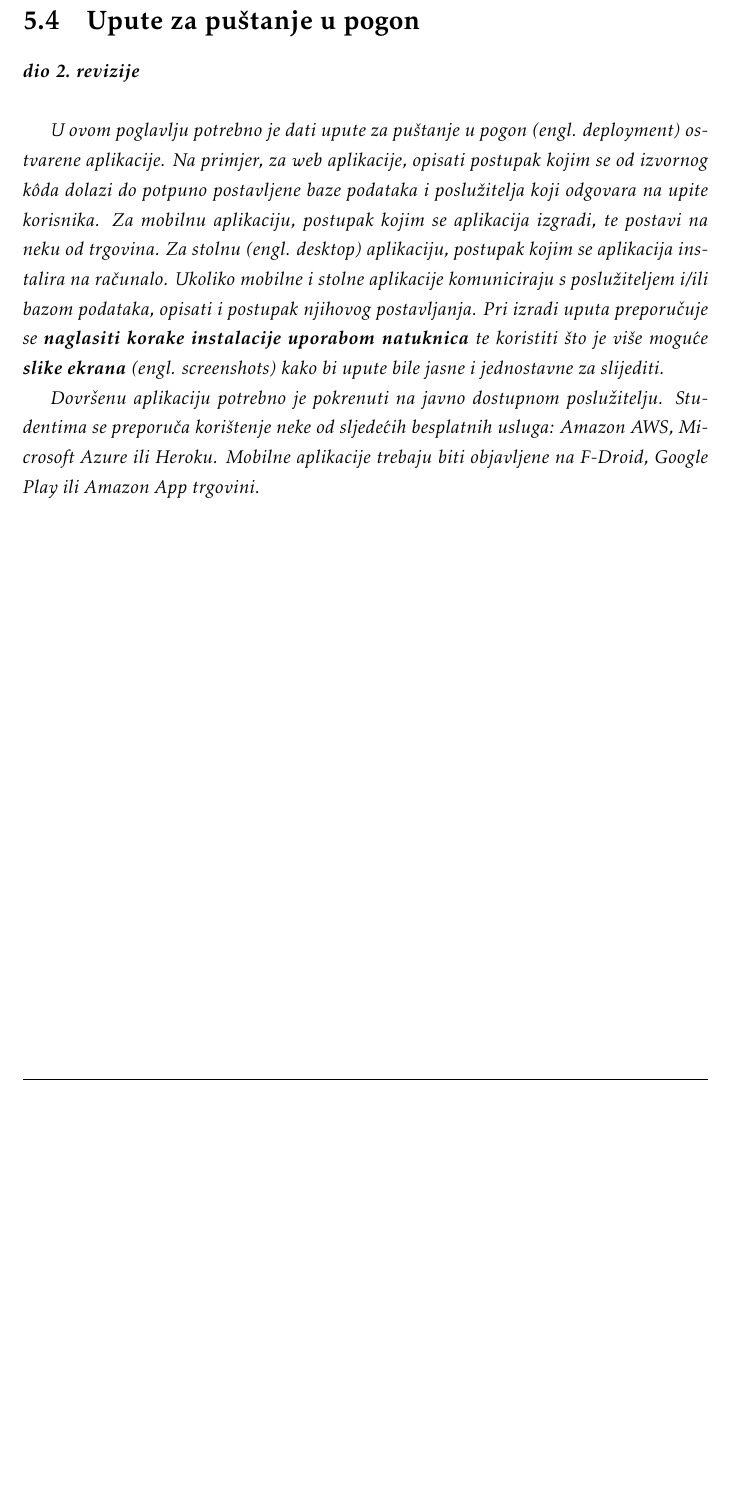
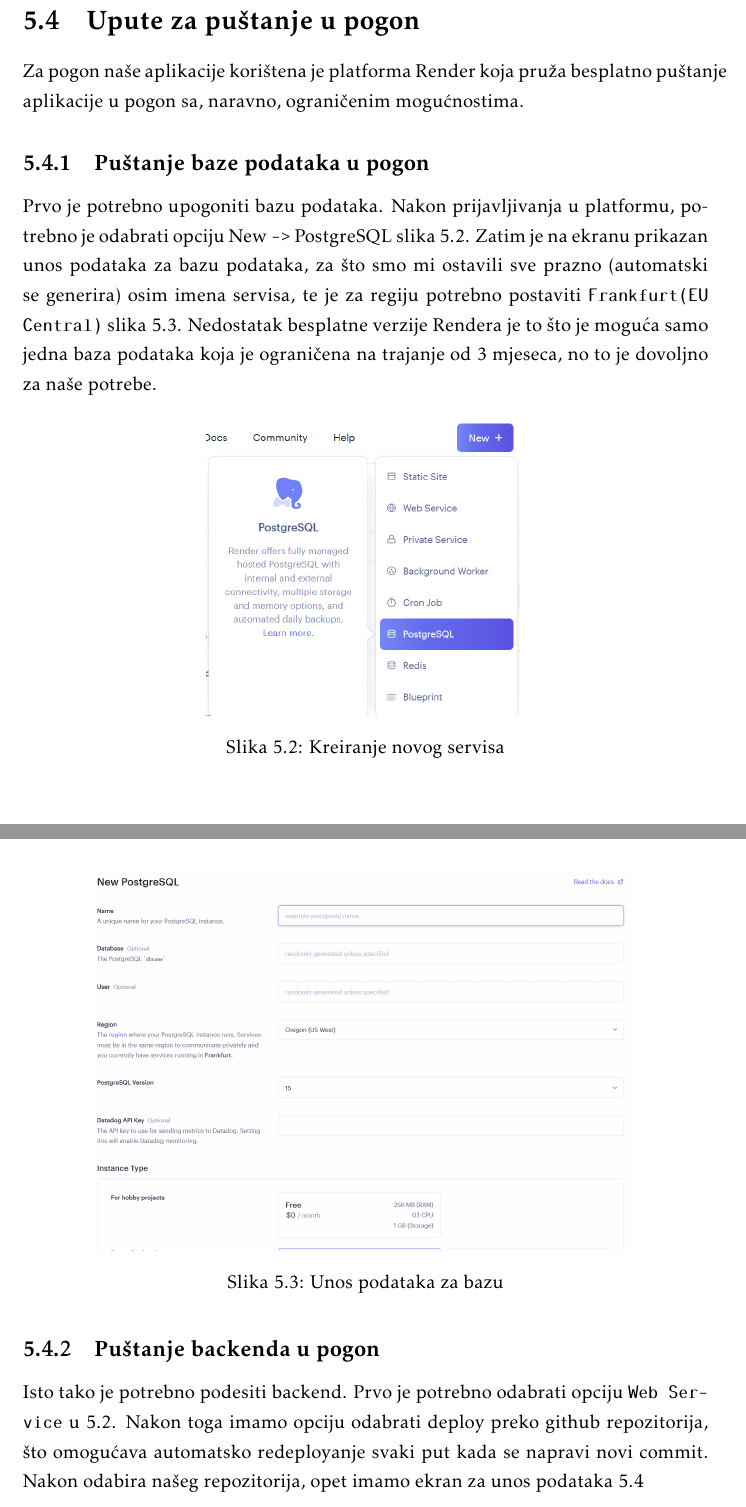
Before and after one commit to franFodor/CestaFix, a LaTeX document (dokumentacija/PROGI_ProjektnaDokumentacija.tex, which reads dokumentacija/Implementacija.tex): part of page 64 of 77 before the commit and two parts of pages 64 and 65 of 79 after it, the two joined at a grey line, cut so that both start at the same text, the shorter picture padded with empty space. Compiled offline with pdfLaTeX.

Commit message:
Dokumentacija za deploy

```diff
--- a/dokumentacija/Implementacija.tex
+++ b/dokumentacija/Implementacija.tex
@@ -490,9 +490,27 @@
 
 		\section{Upute za puštanje u pogon}
 
-			\textbf{\textit{dio 2. revizije}}\\
+			Za pogon naše aplikacije korištena je platforma Render koja pruža besplatno puštanje aplikacije u pogon sa, naravno, ograničenim mogućnostima.
 
-			 \textit{U ovom poglavlju potrebno je dati upute za puštanje u pogon (engl. deployment) ostvarene aplikacije. Na primjer, za web aplikacije, opisati postupak kojim se od izvornog kôda dolazi do potpuno postavljene baze podataka i poslužitelja koji odgovara na upite korisnika. Za mobilnu aplikaciju, postupak kojim se aplikacija izgradi, te postavi na neku od trgovina. Za stolnu (engl. desktop) aplikaciju, postupak kojim se aplikacija instalira na računalo. Ukoliko mobilne i stolne aplikacije komuniciraju s poslužiteljem i/ili bazom podataka, opisati i postupak njihovog postavljanja. Pri izradi uputa preporučuje se \textbf{naglasiti korake instalacije uporabom natuknica} te koristiti što je više moguće \textbf{slike ekrana} (engl. screenshots) kako bi upute bile jasne i jednostavne za slijediti.}
+			\subsection{Puštanje baze podataka u pogon}
+			Prvo je potrebno upogoniti bazu podataka. Nakon prijavljivanja u platformu, potrebno je odabrati opciju New \texttt{->} PostgreSQL slika \ref{fig:Kreiranjenovogservisa}.
+			Zatim je na ekranu prikazan unos podataka za bazu podataka, za što smo mi ostavili sve prazno (automatski se generira) osim imena servisa, te je za regiju potrebno postaviti \texttt{Frankfurt(EU Central)} slika \ref{fig:Unos podataka za bazu}.
+			Nedostatak besplatne verzije Rendera je to što je moguća samo jedna baza podataka koja je ograničena na trajanje od 3 mjeseca, no to je dovoljno za naše potrebe.
+			\begin{figure}[H]
+				\includegraphics[scale=0.60]{slike/render1.png} %veličina slike u odnosu na originalnu datoteku i pozicija slike
+				\centering
+				\caption{Kreiranje novog servisa}
+				\label{fig:Kreiranjenovogservisa}
+			\end{figure}
 
+			\begin{figure}[H]
+				\includegraphics[scale=0.40]{slike/render2.png} %veličina slike u odnosu na originalnu datoteku i pozicija slike
+				\centering
+				\caption{Unos podataka za bazu}
+				\label{fig:Unos podataka za bazu}
+			\end{figure}
 
-			 \textit{Dovršenu aplikaciju potrebno je pokrenuti na javno dostupnom poslužitelju. Studentima se preporuča korištenje neke od sljedećih besplatnih usluga: \href{https://aws.amazon.com/}{Amazon AWS}, \href{https://azure.microsoft.com/en-us/}{Microsoft Azure} ili \href{https://www.heroku.com/}{Heroku}. Mobilne aplikacije trebaju biti objavljene na F-Droid, Google Play ili Amazon App trgovini.}
+			\subsection{Puštanje backenda u pogon}
+			Isto tako je potrebno podesiti backend. Prvo je potrebno odabrati opciju \texttt{Web Service} u \ref{fig:Kreiranjenovogservisa}.
+			Nakon toga imamo opciju odabrati deploy preko github repozitorija, što omogućava automatsko redeployanje svaki put kada se napravi novi commit.
+			Nakon odabira našeg repozitorija, opet imamo ekran za unos podataka \ref{fig:UnosPodatakaZaBack}
@@ -498,0 +521,2 @@
+				\label{fig:UnosPodatakaZaBack}
+			\end{figure}
@@ -499 +529,3 @@
+				\label{fig:EnvVarijable}
+			\end{figure}
 
```
Also changed, not shown: dokumentacija/slike/render1.png (added), dokumentacija/slike/render2.png (added), dokumentacija/slike/render3.png (added), dokumentacija/slike/render4.png (added), dokumentacija/Implementacija.tex (16 more changed lines), 1 other file.
